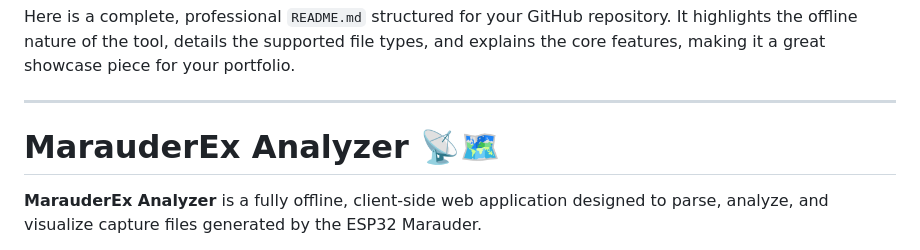
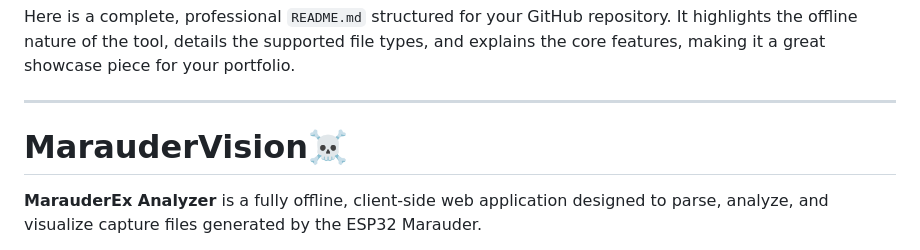
Before and after one commit to mein-krishna-hu/marauderVision, a Markdown page: README.md, the part around the change. Drawn GitHub-style.

Commit message:
Rename project from MarauderEx Analyzer to MarauderVision

```diff
--- a/README.md
+++ b/README.md
@@ -2,7 +2,7 @@ Here is a complete, professional `README.md` structured for your GitHub reposito
 
 ---
 
-# MarauderEx Analyzer 📡🗺️
+# MarauderVision☠️
 
 **MarauderEx Analyzer** is a fully offline, client-side web application designed to parse, analyze, and visualize capture files generated by the ESP32 Marauder.
 
```
